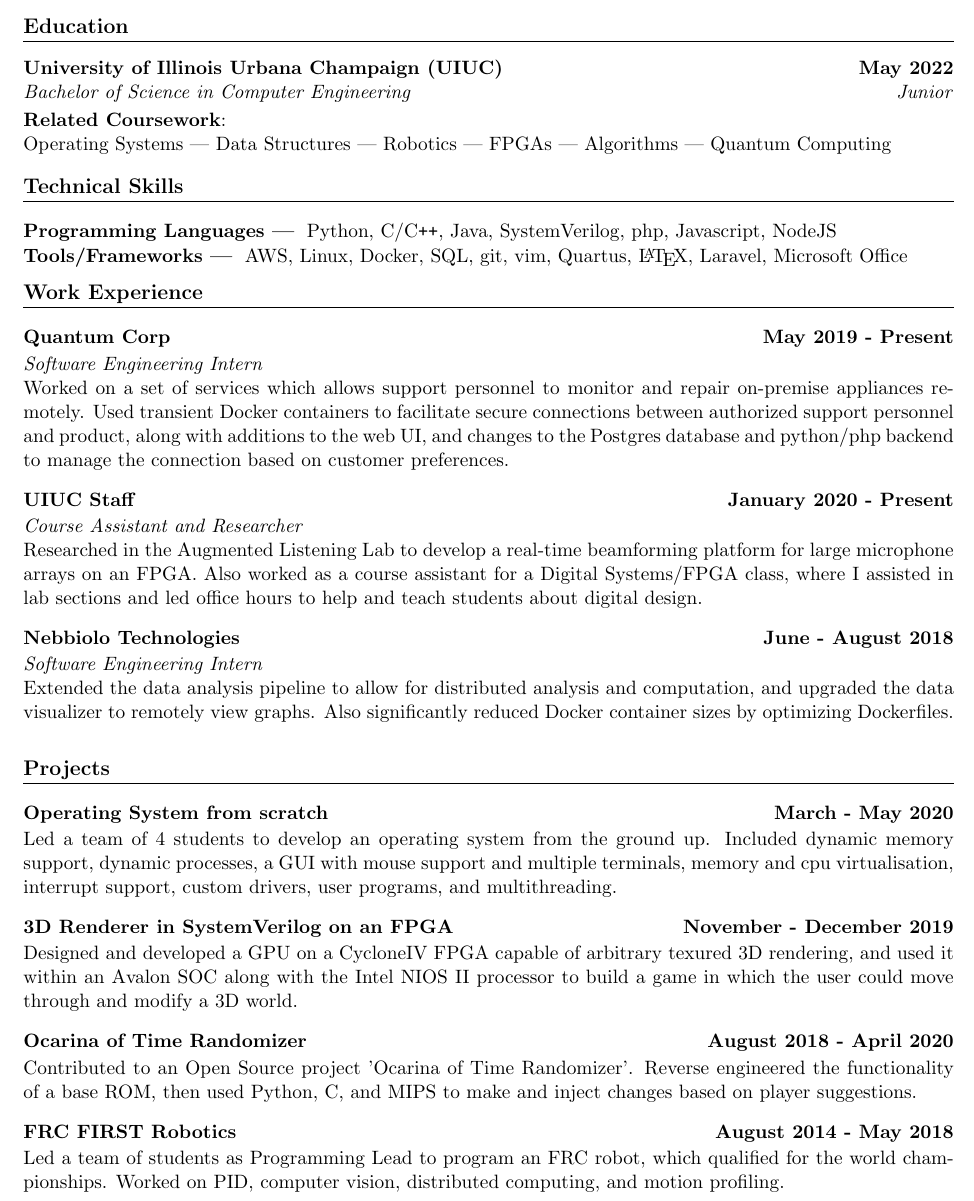
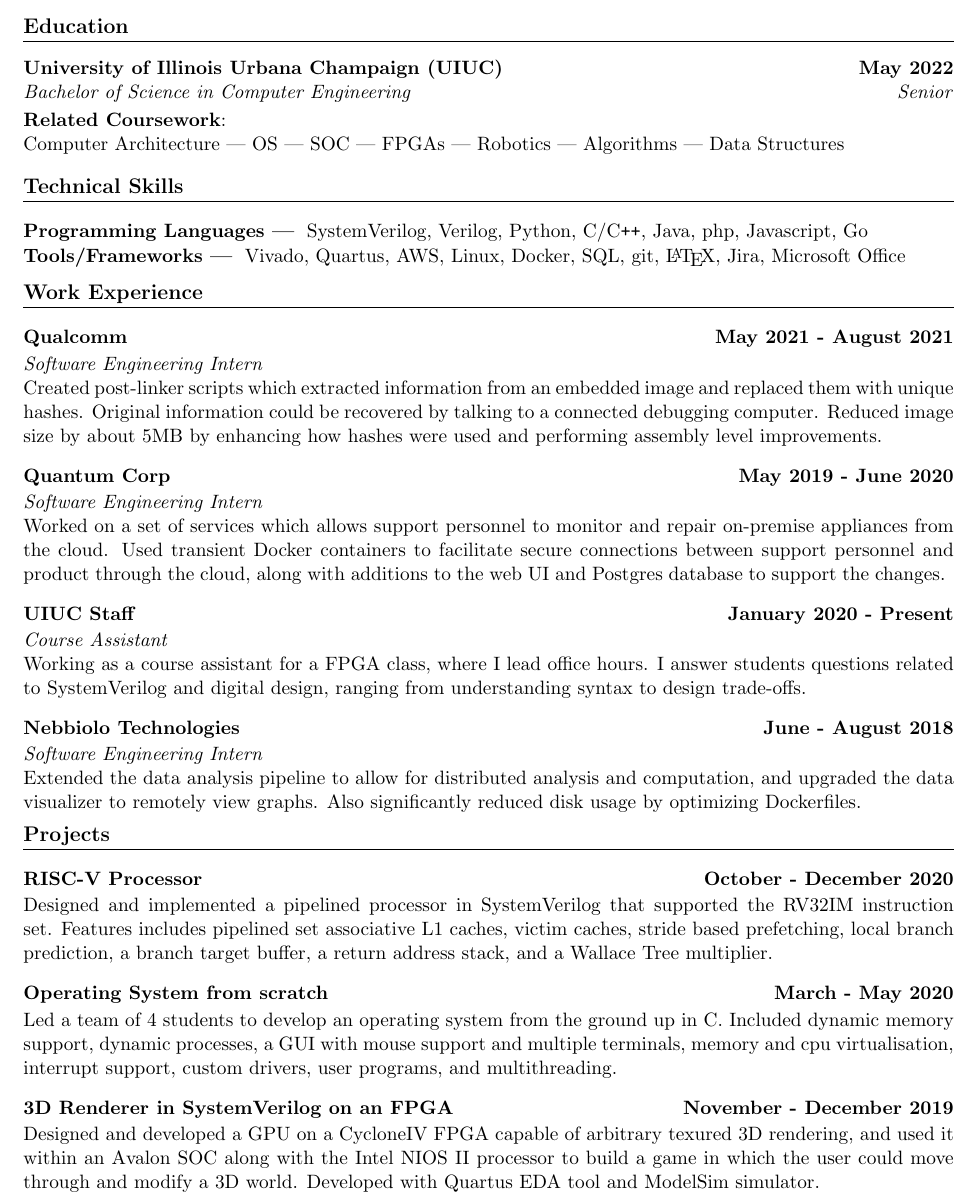
Before and after one commit to KevinPal/Resume-1, a LaTeX CV (Resume.tex): part of the page, cut so that both start at the same text. Compiled offline with pdfLaTeX.

Commit message:
2021 fall update

```diff
--- a/Resume.tex
+++ b/Resume.tex
@@ -27,48 +27,49 @@
 \maketitle
 \section{Education}
     {\textbf{University of Illinois Urbana Champaign (UIUC)}}\null\hfill\textbf{May 2022}\\
-    \emph{Bachelor of Science in Computer Engineering} \null\hfill \emph{Junior}\\
+    \emph{Bachelor of Science in Computer Engineering} \null\hfill \emph{Senior}\\
     \vspace*{-4mm}\\
-    \textbf{Related Coursework}:\\ Operating Systems --- Data Structures --- Robotics --- FPGAs --- Algorithms --- Quantum Computing
+    \textbf{Related Coursework}:\\ Computer Architecture --- OS --- SOC --- FPGAs --- Robotics --- Algorithms --- Data Structures
 \section{Technical Skills}
     \subsubsection{Programming Languages}
-    Python, C/C\verb!++!, Java, SystemVerilog, php, Javascript, NodeJS
+    SystemVerilog, Verilog, Python, C/C\verb!++!, Java, php, Javascript, Go
     \vspace*{-5mm}
     \subsubsection{Tools/Frameworks}
-    AWS, Linux, Docker, SQL, git, vim, Quartus, \LaTeX, Laravel, Microsoft Office
+    Vivado, Quartus, AWS, Linux, Docker, SQL, git, \LaTeX, Jira, Microsoft Office
     \vspace*{-5mm}
 \vspace*{4mm}
 \section{Work Experience}
-    \subsection{Quantum Corp \null\hfill May 2019 - Present}
+    \subsection{Qualcomm \null\hfill May 2021 - August 2021}
     \vspace*{-2mm}
     \emph{Software Engineering Intern} \null\hfill \emph{}\\
-    Worked on a set of services which allows support personnel to monitor and repair on-premise appliances remotely. Used transient Docker containers to facilitate secure connections between authorized support personnel and product, along with additions to the web UI, and changes to the Postgres database and python/php backend to manage the connection based on customer preferences.
+    Created post-linker scripts which extracted information from an embedded image and replaced them with unique hashes. Original information could be recovered by talking to a connected debugging computer. Reduced image size by about 5MB by enhancing how hashes were used and performing assembly level improvements.
+    \vspace*{-2mm}
+    \subsection{Quantum Corp \null\hfill May 2019 - June 2020}
+    \vspace*{-2mm}
+    \emph{Software Engineering Intern} \null\hfill \emph{}\\
+    Worked on a set of services which allows support personnel to monitor and repair on-premise appliances from the cloud. Used transient Docker containers to facilitate secure connections between support personnel and product through the cloud, along with additions to the web UI and Postgres database to support the changes.
     \vspace*{-2mm}
     \subsection{UIUC Staff \null\hfill January 2020 - Present}
     \vspace*{-2mm}
-    \emph{Course Assistant and Researcher} \null\hfill \emph{}\\
-    Researched in the Augmented Listening Lab to develop a real-time beamforming platform for large microphone arrays on an FPGA. Also worked as a course assistant for a Digital Systems/FPGA class, where I assisted in lab sections and led office hours to help and teach students about digital design.
+    \emph{Course Assistant} \null\hfill \emph{}\\
+    Working as a course assistant for a FPGA class, where I lead office hours. I answer students questions related to SystemVerilog and digital design, ranging from understanding syntax to design trade-offs.
     \vspace*{-2mm}
     \subsection{Nebbiolo Technologies \null\hfill June - August 2018}
     \vspace*{-2mm}
     \emph{Software Engineering Intern} \null\hfill \emph{}\\
-    Extended the data analysis pipeline to allow for distributed analysis and computation, and upgraded the data visualizer to remotely view graphs. Also significantly reduced Docker container sizes by optimizing Dockerfiles.
+    Extended the data analysis pipeline to allow for distributed analysis and computation, and upgraded the data visualizer to remotely view graphs. Also significantly reduced disk usage by optimizing Dockerfiles.
     \vspace*{-2mm}
 \section{Projects}
+    \subsection{RISC-V Processor \null\hfill October - December 2020}
+    \vspace*{-2mm}
+    Designed and implemented a pipelined processor in SystemVerilog that supported the RV32IM instruction set. Features includes pipelined set associative L1 caches, victim caches, stride based prefetching, local branch prediction, a branch target buffer, a return address stack, and a Wallace Tree multiplier.
+    \vspace*{-2mm}
     \subsection{Operating System from scratch \null\hfill March - May 2020}
     \vspace*{-2mm}
-    Led a team of 4 students to develop an operating system from the ground up. Included dynamic memory support, dynamic processes, a GUI with mouse support and multiple terminals, memory and cpu virtualisation, interrupt support, custom drivers, user programs, and multithreading.
+    Led a team of 4 students to develop an operating system from the ground up in C. Included dynamic memory support, dynamic processes, a GUI with mouse support and multiple terminals, memory and cpu virtualisation, interrupt support, custom drivers, user programs, and multithreading.
     \vspace*{-2mm}
     \subsection{3D Renderer in SystemVerilog on an FPGA \null\hfill November - December 2019}
     \vspace*{-2mm}
-    Designed and developed a GPU on a CycloneIV FPGA capable of arbitrary texured 3D rendering, and used it within an Avalon SOC along with the Intel NIOS II processor to build a game in which the user could move through and modify a 3D world.
-    \vspace*{-2mm}
-    \subsection{Ocarina of Time Randomizer \null\hfill August 2018 - April 2020}
-    \vspace*{-2mm}
-    Contributed to an Open Source project 'Ocarina of Time Randomizer'. Reverse engineered the functionality of a base ROM, then used Python, C, and MIPS to make and inject changes based on player suggestions.
-    \vspace*{-2mm}
-    \subsection{FRC FIRST Robotics \null\hfill August 2014 - May 2018}
-    \vspace*{-2mm}
-    Led a team of students as Programming Lead to program an FRC robot, which qualified for the world championships. Worked on PID, computer vision, distributed computing, and motion profiling.
+    Designed and developed a GPU on a CycloneIV FPGA capable of arbitrary texured 3D rendering, and used it within an Avalon SOC along with the Intel NIOS II processor to build a game in which the user could move through and modify a 3D world. Developed with Quartus EDA tool and ModelSim simulator.
     \vspace*{-2mm}
 \end{document}
```
Also changed, not shown: Makefile, Resume.pdf, 2 other files.
